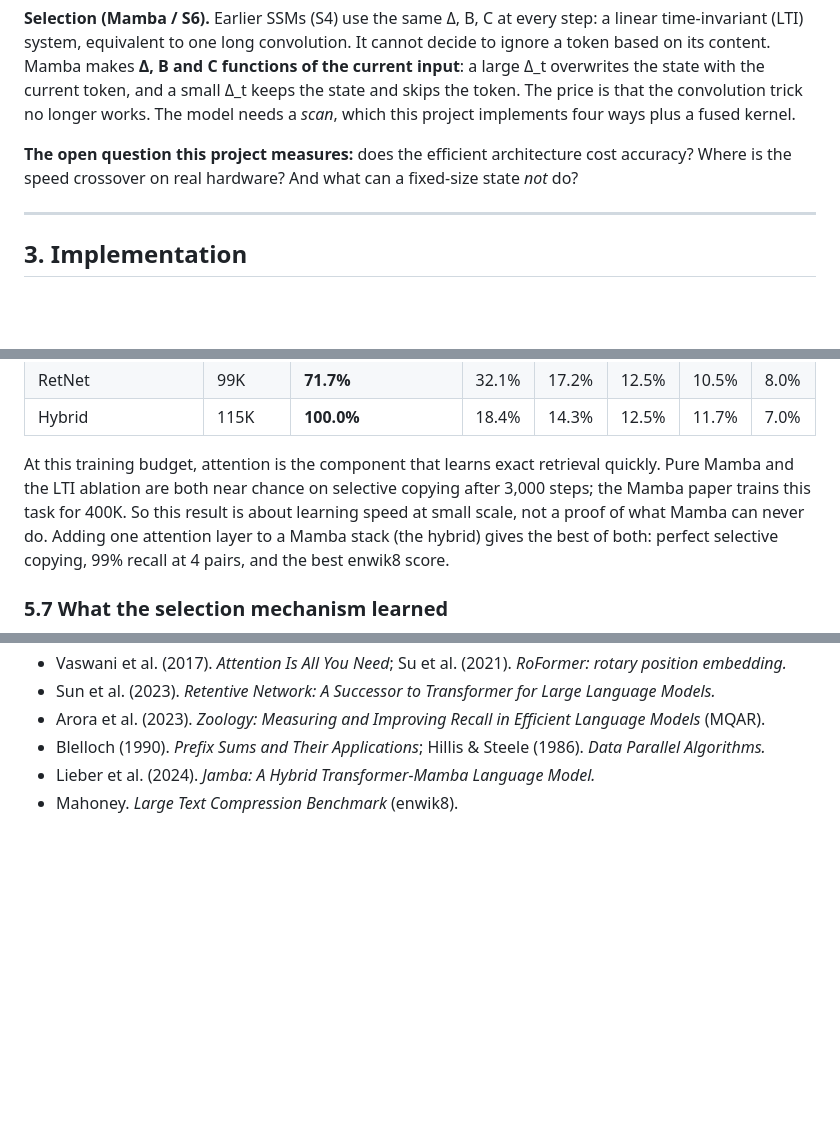
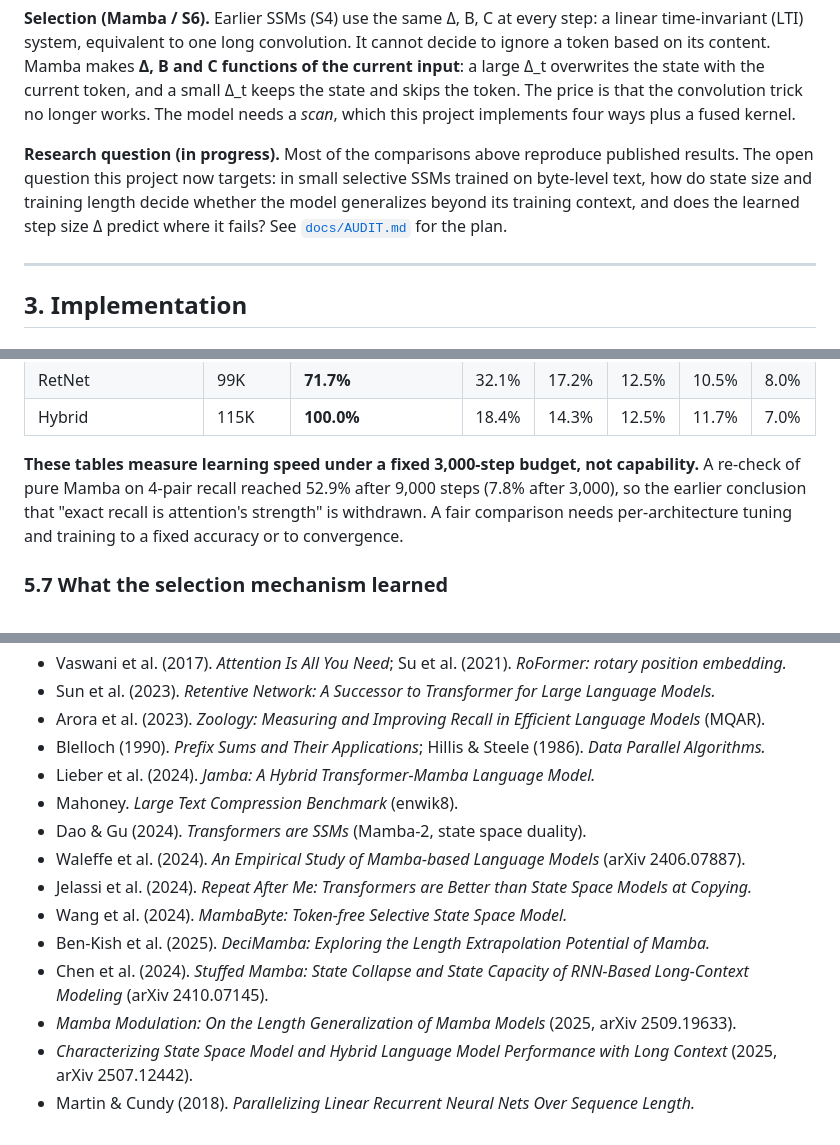
Before and after one commit to aman078-ai/mamba-ssm-benchmark, a Markdown page: README.md, 3 parts joined by grey strips. Rendered like a GitHub page; blank space fills up the shorter version.

```diff
--- a/README.md
+++ b/README.md
@@ -93,8 +118,10 @@ system, equivalent to one long convolution. It cannot decide to ignore a token b
 keeps the state and skips the token. The price is that the convolution trick no longer works. The model needs a
 *scan*, which this project implements four ways plus a fused kernel.
 
-**The open question this project measures:** does the efficient architecture cost accuracy? Where is the speed
-crossover on real hardware? And what can a fixed-size state *not* do?
+**Research question (in progress).** Most of the comparisons above reproduce published results. The open question this
+project now targets: in small selective SSMs trained on byte-level text, how do state size and training length decide
+whether the model generalizes beyond its training context, and does the learned step size Δ predict where it fails?
+See [`docs/AUDIT.md`](docs/AUDIT.md) for the plan.
 
 ---
 
@@ -332,11 +364,10 @@ Two-layer-sized models (d_model = 64, roughly 100–130K parameters), 3,000 step
 | RetNet | 99K | **71.7%** | 32.1% | 17.2% | 12.5% | 10.5% | 8.0% |
 | Hybrid | 115K | **100.0%** | 18.4% | 14.3% | 12.5% | 11.7% | 7.0% |
 
-At this training budget, attention is the component that learns exact retrieval quickly. Pure Mamba and the LTI
-ablation are both near chance on selective copying after 3,000 steps; the Mamba paper trains this task for 400K. So
-this result is about learning speed at small scale, not a proof of what Mamba can never do. Adding one attention layer
-to a Mamba stack (the hybrid) gives the best of both: perfect selective copying, 99% recall at 4 pairs, and the best
-enwik8 score.
+**These tables measure learning speed under a fixed 3,000-step budget, not capability.** A re-check of pure Mamba on
+4-pair recall reached 52.9% after 9,000 steps (7.8% after 3,000), so the earlier conclusion that
+"exact recall is attention's strength" is withdrawn. A fair comparison needs per-architecture tuning and training to a
+fixed accuracy or to convergence.
 
 ### 5.7 What the selection mechanism learned
 
@@ -466,3 +499,12 @@ reproduce.py        one command for everything
 - Blelloch (1990). *Prefix Sums and Their Applications*; Hillis & Steele (1986). *Data Parallel Algorithms.*
 - Lieber et al. (2024). *Jamba: A Hybrid Transformer-Mamba Language Model.*
 - Mahoney. *Large Text Compression Benchmark* (enwik8).
+- Dao & Gu (2024). *Transformers are SSMs* (Mamba-2, state space duality).
+- Waleffe et al. (2024). *An Empirical Study of Mamba-based Language Models* (arXiv 2406.07887).
+- Jelassi et al. (2024). *Repeat After Me: Transformers are Better than State Space Models at Copying.*
+- Wang et al. (2024). *MambaByte: Token-free Selective State Space Model.*
+- Ben-Kish et al. (2025). *DeciMamba: Exploring the Length Extrapolation Potential of Mamba.*
+- Chen et al. (2024). *Stuffed Mamba: State Collapse and State Capacity of RNN-Based Long-Context Modeling* (arXiv 2410.07145).
+- *Mamba Modulation: On the Length Generalization of Mamba Models* (2025, arXiv 2509.19633).
+- *Characterizing State Space Model and Hybrid Language Model Performance with Long Context* (2025, arXiv 2507.12442).
+- Martin & Cundy (2018). *Parallelizing Linear Recurrent Neural Nets Over Sequence Length.*
```
Also changed, not shown: other parts of README.md (+72 -40 lines), CHANGELOG.md (added, +25 -0 lines), docs/AUDIT.md (added, +74 -0 lines), plots/hero.png, plots/selective_copying.png, plots/speed_memory_vs_length.png, 7 other files.
